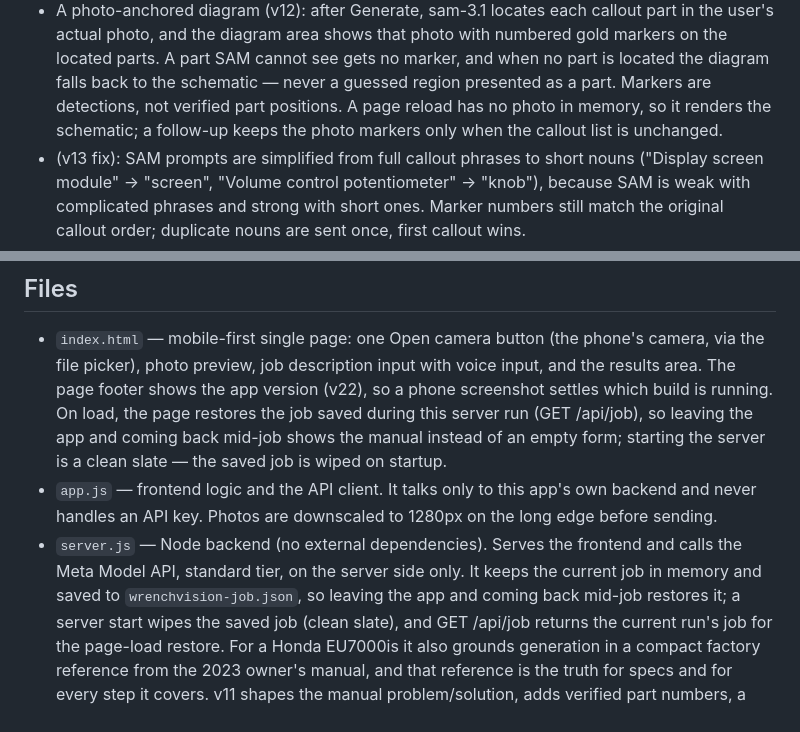
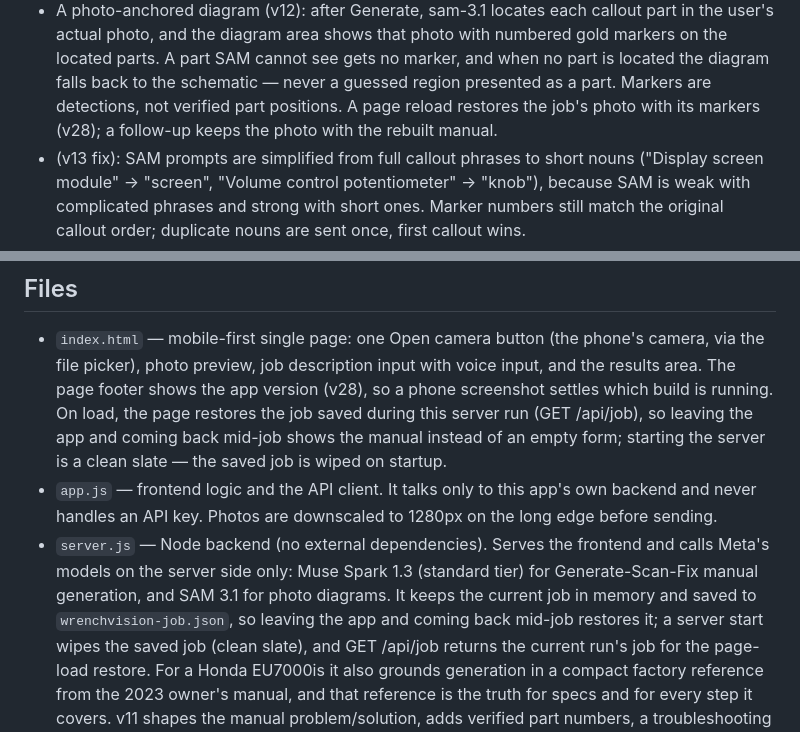
Before and after one commit to lancesidener343-netizen/WrenchVision-, a Markdown page: README.md, 2 parts joined by grey strips. Rendered like a GitHub page.

Commit message:
README: name Muse Spark 1.3 + SAM 3.1 server-side, fix v22 footer + reload line (docs only, still v28)

```diff
--- a/README.md
+++ b/README.md
@@ -48,9 +48,8 @@ exploded-view repair manual with a spoken step-by-step walkthrough.
   A part SAM cannot see gets no marker, and when no part is located
   the diagram falls back to the schematic — never a guessed region
   presented as a part. Markers are detections, not verified part
-  positions. A page reload has no photo in memory, so it renders the
-  schematic; a follow-up keeps the photo markers only when the
-  callout list is unchanged.
+  positions. A page reload restores the job's photo with its markers
+  (v28); a follow-up keeps the photo with the rebuilt manual.
 - (v13 fix): SAM prompts are simplified from full callout phrases to
   short nouns ("Display screen module" -> "screen", "Volume control
   potentiometer" -> "knob"), because SAM is weak with complicated
@@ -172,7 +171,7 @@ key is not configured instead of showing a manual.
 - `index.html` — mobile-first single page: one Open camera button
   (the phone's camera, via the file picker), photo preview, job
   description input with voice input, and the results area. The page footer shows the app version
-  (v22), so a phone screenshot settles which build is running. On
+  (v28), so a phone screenshot settles which build is running. On
   load, the page restores the job saved during this server run
   (GET /api/job), so leaving the app and coming back mid-job shows
   the manual instead of an empty form; starting the server is a
@@ -181,8 +180,7 @@ key is not configured instead of showing a manual.
   app's own backend and never handles an API key. Photos are
   downscaled to 1280px on the long edge before sending.
 - `server.js` — Node backend (no external dependencies). Serves the
-  frontend and calls the Meta Model API, standard tier, on the server
-  side only. It keeps the current job in memory and saved to
+  frontend and calls Meta's models on the server side only: Muse Spark 1.3 (standard tier) for Generate-Scan-Fix manual generation, and SAM 3.1 for photo diagrams. It keeps the current job in memory and saved to
   `wrenchvision-job.json`, so leaving the app and coming back
   mid-job restores it; a server start wipes the saved job (clean
   slate), and GET /api/job returns the current run's job for the
```
